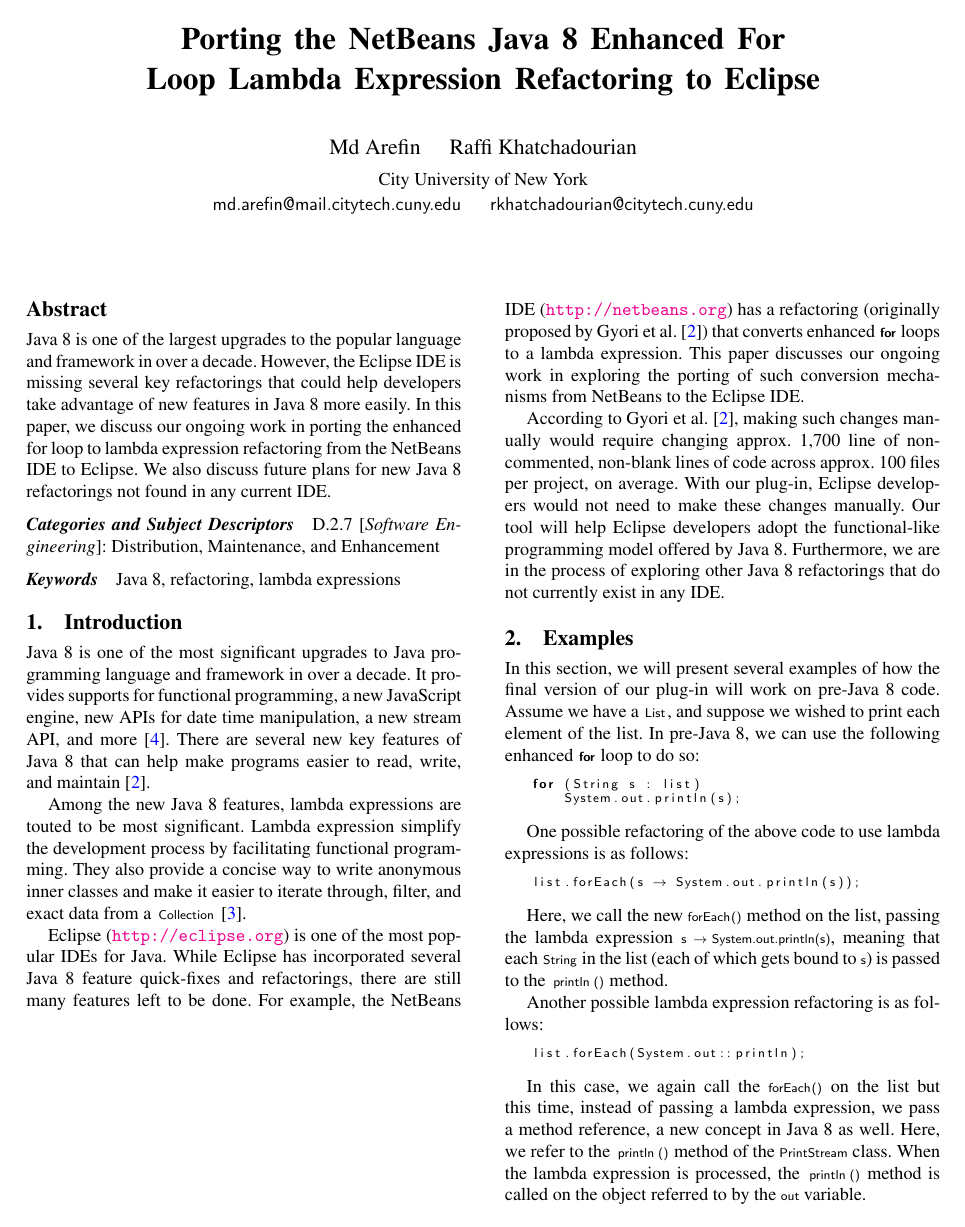
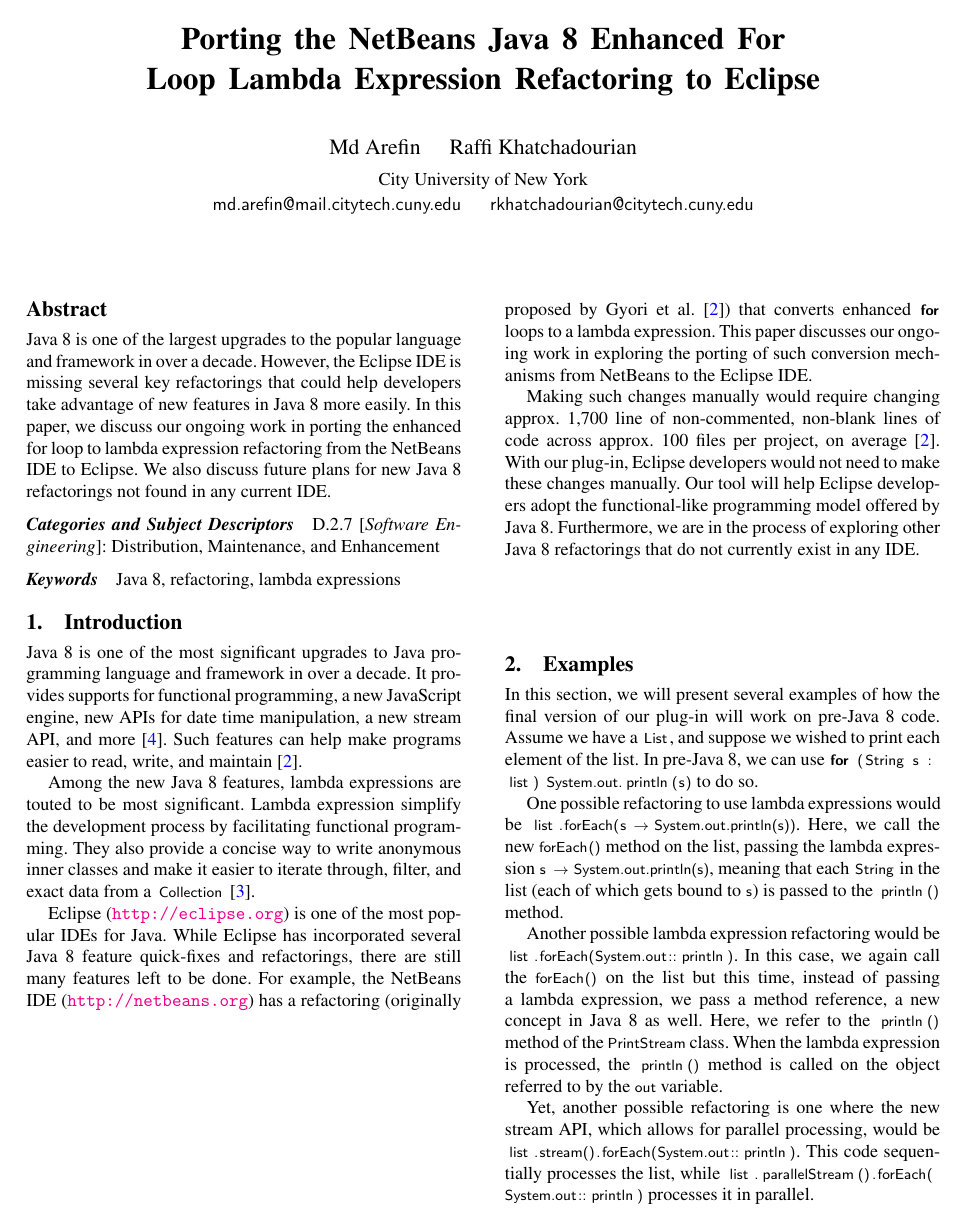
Before and after one commit to khatchad/SPLASH-2015-Poster-Abstract, a LaTeX paper (paper.tex, which reads examples.tex, intro.tex, preamble.tex): page 1 of 3 before the commit and page 1 of 2 after it. Compiled offline with pdfLaTeX; a missing font is replaced by an installed copy or a similar font.

Commit message:
Two pages.

```diff
--- a/examples.tex
+++ b/examples.tex
@@ -3,38 +3,26 @@
 In this section, we will present several examples of how the final version of
 our plug-in will work on pre-Java 8 code. Assume we have a \lstinline{List},
 and suppose we wished to print each element of the list. In pre-Java 8,
-we can use the following enhanced \lstinline{for} loop to do so:
+we can use \lstinline{for (String s : list) System.out.println(s)} to do so.
 
-\begin{lstlisting}
-for (String s : list)
-    System.out.println(s);
-\end{lstlisting}
-
-One possible refactoring of the above code to use lambda expressions is as follows:
-
-\begin{lstlisting}
-list.forEach(s $\rightarrow$ System.out.println(s));
-\end{lstlisting}
-
+One possible refactoring to use lambda expressions would be
+\lstinline{list.forEach(s $\rightarrow$ System.out.println(s))}.
 Here, we call the new \lstinline{forEach()} method on the list, passing the
 lambda expression \lstinline{s $\rightarrow$ System.out.println(s)}, meaning that each
 \lstinline{String} in the list (each of which gets bound to \lstinline{s}) is
 passed to the \lstinline{println()} method.
 
-Another possible lambda expression refactoring is as follows:
-
-\begin{lstlisting}
-list.forEach(System.out::println);
-\end{lstlisting}
-
-In this case, we again call the \lstinline{forEach()} on the list but this
-time, instead of passing a lambda expression, we pass a method reference, a
-new concept in Java 8 as well. Here, we refer to the \lstinline{println()}
-method of the \lstinline{PrintStream} class. When the lambda expression is
-processed, the \lstinline{println()} method is called on the object referred
-to by the \lstinline{out} variable.
+Another possible lambda expression refactoring would be
+\lstinline{list.forEach(System.out::println)}. In this case, we again call the
+\lstinline{forEach()} on the list but this time, instead of passing a lambda
+expression, we pass a method reference, a new concept in Java 8 as well. Here,
+we refer to the \lstinline{println()} method of the \lstinline{PrintStream}
+class. When the lambda expression is processed, the \lstinline{println()}
+method is called on the object referred to by the \lstinline{out} variable.
 
 Yet, another possible refactoring is one where the new stream API, which
-allows for parallel processing, is used as follows:
-
-\begin{lstlisting}
+allows for parallel processing, would be
+\lstinline{list.stream().forEach(System.out::println)}. This code sequentially
+processes the list, while
+\lstinline{list.parallelStream().forEach( System.out::println)} processes it in
+parallel.
--- a/intro.tex
+++ b/intro.tex
@@ -3,9 +3,8 @@
 Java 8 is one of the most significant upgrades to Java programming language
 and framework in over a decade. It provides supports for functional
 programming, a new JavaScript engine, new APIs for date time manipulation, a
-new stream API, and more~\cite{newjdk}. There are several new key features of
-Java 8 that can help make programs easier to read, write, and maintain
-\cite{gyori2013}.
+new stream API, and more~\cite{newjdk}. Such features can help make programs
+easier to read, write, and maintain~\cite{gyori2013}.
 
 Among the new Java 8 features, lambda expressions are touted to be most
 significant. Lambda expression simplify the development process by
@@ -25,12 +24,12 @@
 expression.  This paper discusses our ongoing work in exploring the porting of
 such conversion mechanisms from NetBeans to the Eclipse IDE\@.
 
-According to \citet{gyori2013}, making such changes manually would require
-changing approx.~1,700 line of non-commented, non-blank lines of code across
-approx.~100 files per project, on average. With our plug-in, Eclipse
-developers would not need to make these changes manually.  Our tool will help
-Eclipse developers adopt the functional-like programming model offered by Java
-8. Furthermore, we are in the process of exploring other Java 8 refactorings
-that do not currently exist in any IDE\@.
+Making such changes manually would require changing approx.~1,700 line of
+non-commented, non-blank lines of code across approx.~100 files per project,
+on average~\cite{gyori2013}. With our plug-in, Eclipse developers would not
+need to make these changes manually.  Our tool will help Eclipse developers
+adopt the functional-like programming model offered by Java 8. Furthermore, we
+are in the process of exploring other Java 8 refactorings that do not
+currently exist in any IDE\@.
 %More details can be found in Eclipse bug \#462725 (see
 %\url{http://bugs.eclipse.org/bugs/show_bug.cgi?id=462725}).
--- a/preamble.tex
+++ b/preamble.tex
@@ -63,7 +63,7 @@
     xleftmargin=0.2in,
     numberstyle=\tiny,
     %basicstyle=\footnotesize\ttfamily,
-    basicstyle=\scriptsize\sffamily,
+    basicstyle=\footnotesize\sffamily,
     escapechar=~,
     commentstyle=\it,
     breaklines,
```
Also changed, not shown: model.tex (+4 -4 lines), precond.tex (+5 -4 lines), examples.tex (10 more changed lines).
